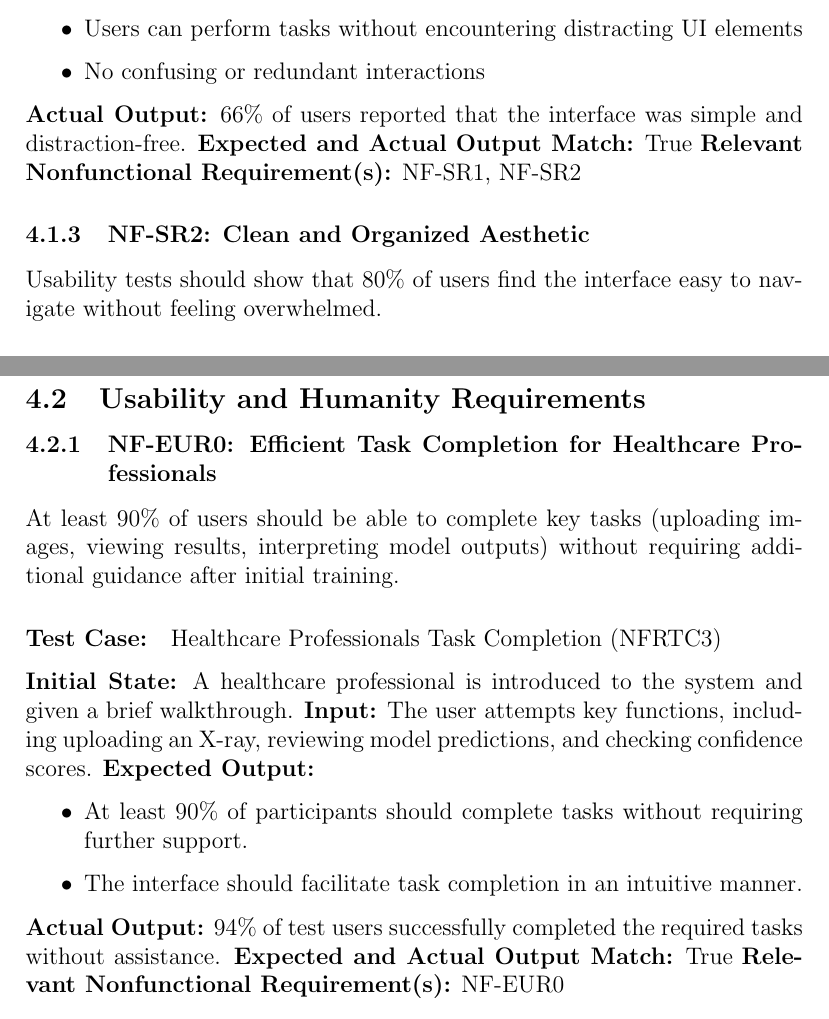
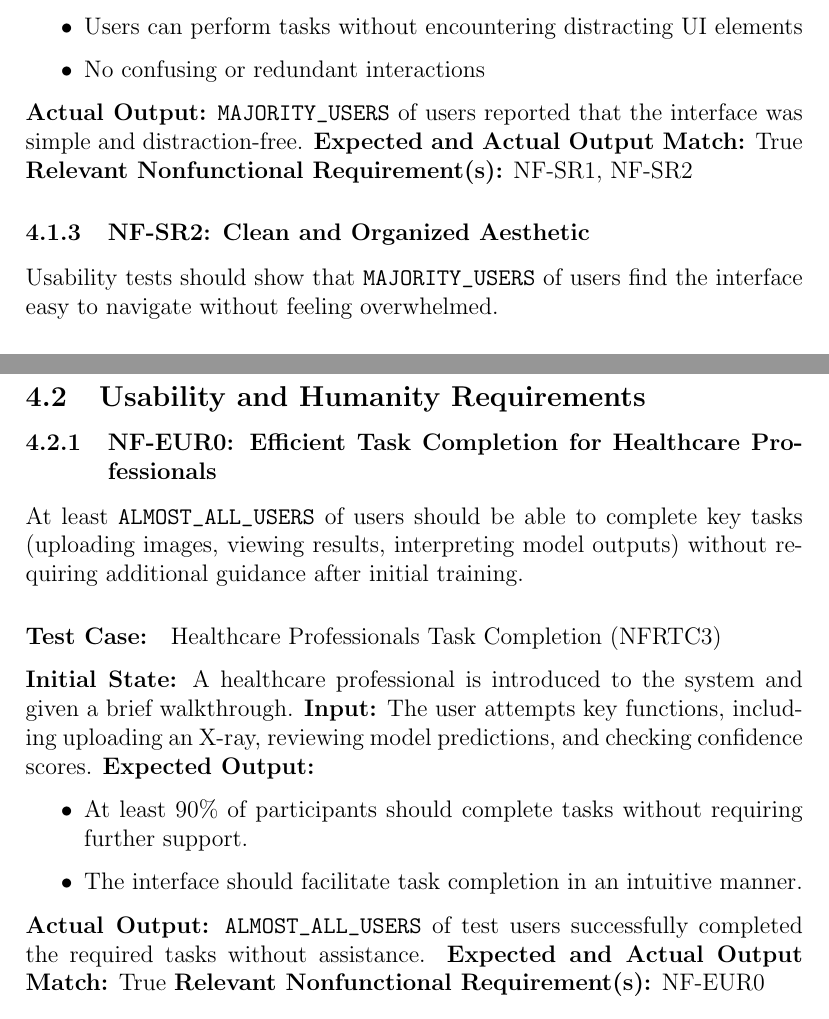
Before and after one commit to harrisonchiu/xray, a LaTeX document (docs/VnVReport/VnVReport.tex): two parts of pages 20 and 21 of 47, joined at a grey line, cut so that both start at the same text. Compiled offline with pdfLaTeX.

Commit message:
Used symbolic constants instead of magic numbers

```diff
--- a/docs/VnVReport/VnVReport.tex
+++ b/docs/VnVReport/VnVReport.tex
@@ -376,12 +376,12 @@ Users should be able to perform primary tasks efficiently without UI distraction
     \item Users can perform tasks without encountering distracting UI elements
     \item No confusing or redundant interactions
 \end{itemize}
-\textbf{Actual Output:} 66\% of users reported that the interface was simple and distraction-free.
+\textbf{Actual Output:} \verb|MAJORITY_USERS| of users reported that the interface was simple and distraction-free.
 \textbf{Expected and Actual Output Match:} True
 \textbf{Relevant Nonfunctional Requirement(s):} NF-SR1, NF-SR2
 
 \subsubsection{NF-SR2: Clean and Organized Aesthetic}
-Usability tests should show that 80\% of users find the interface easy to navigate without feeling overwhelmed.
+Usability tests should show that \verb|MAJORITY_USERS| of users find the interface easy to navigate without feeling overwhelmed.
 
 \paragraph{Test Case:} Consistency of Simple and Uncluttered Style (NFRTC2)
 
@@ -400,7 +400,7 @@ Usability tests should show that 80\% of users find the interface easy to naviga
 \subsection{Usability and Humanity Requirements}
 
 \subsubsection{NF-EUR0: Efficient Task Completion for Healthcare Professionals}
-At least 90\% of users should be able to complete key tasks (uploading images, viewing results, interpreting model outputs) without requiring additional guidance after initial training.
+At least \verb|ALMOST_ALL_USERS| of users should be able to complete key tasks (uploading images, viewing results, interpreting model outputs) without requiring additional guidance after initial training.
 
 \paragraph{Test Case:} Healthcare Professionals Task Completion (NFRTC3)
 
@@ -411,7 +411,7 @@ At least 90\% of users should be able to complete key tasks (uploading images, v
     \item At least 90\% of participants should complete tasks without requiring further support.
     \item The interface should facilitate task completion in an intuitive manner.
 \end{itemize}
-\textbf{Actual Output:} 94\% of test users successfully completed the required tasks without assistance.
+\textbf{Actual Output:} \verb|ALMOST_ALL_USERS| of test users successfully completed the required tasks without assistance.
 \textbf{Expected and Actual Output Match:} True
 \textbf{Relevant Nonfunctional Requirement(s):} NF-EUR0
 
```
Also changed, not shown: docs/VnVReport/VnVReport.pdf, docs/VnVReport/VnVReport.tex (8 more changed lines).
